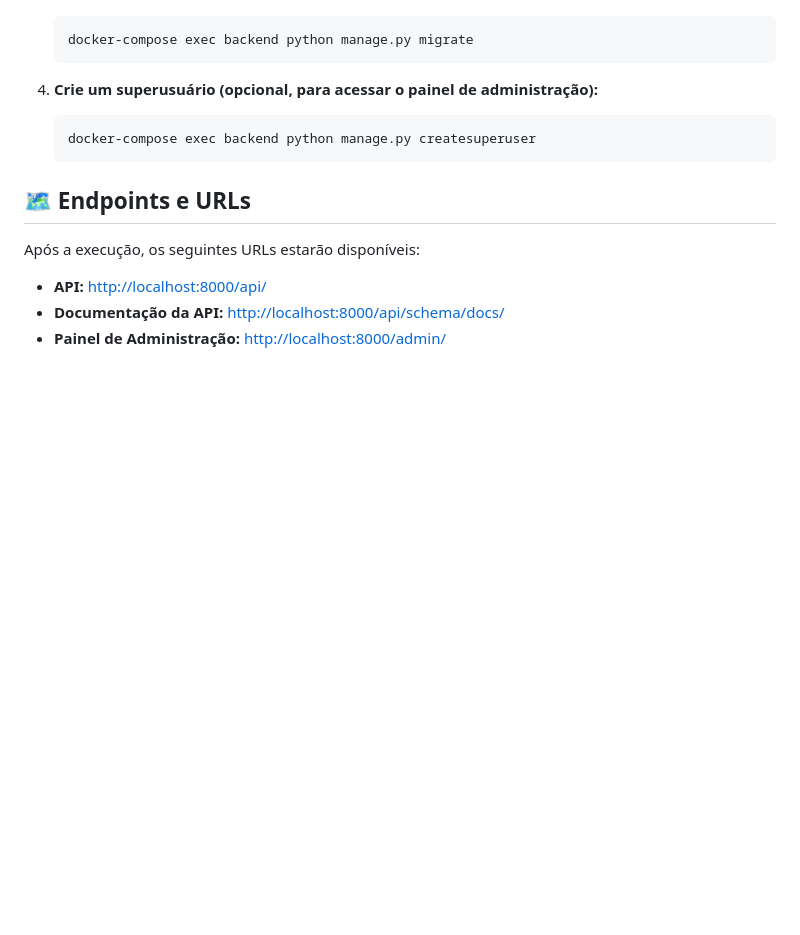
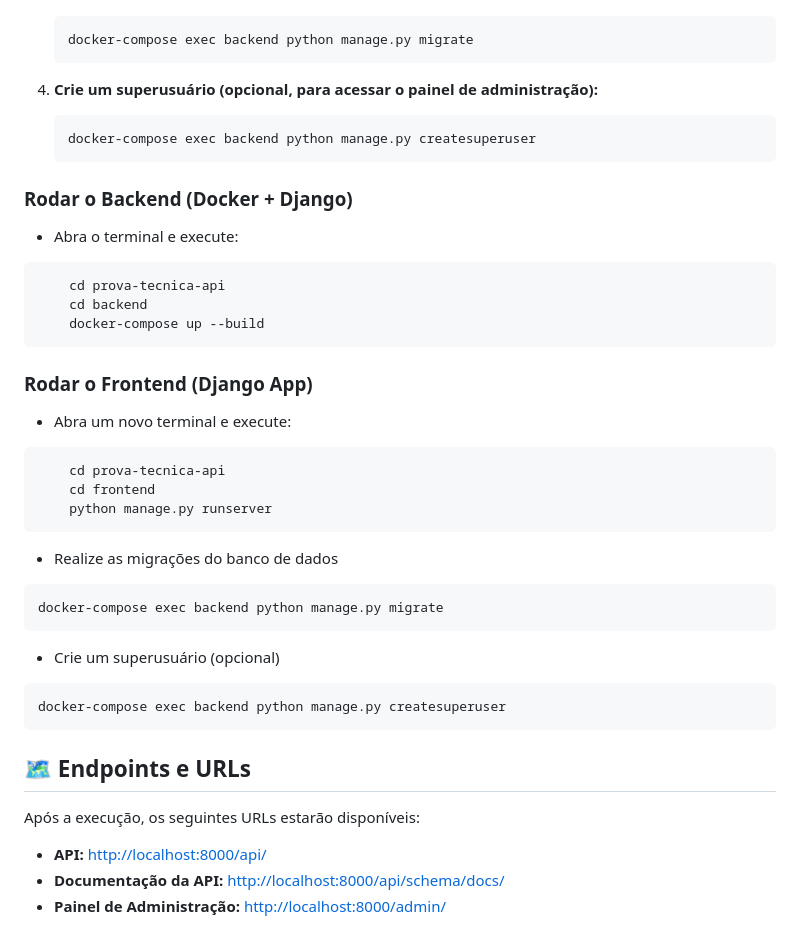
Before and after one commit to andersondv5/prova-tecnica-api-django, a Markdown page: README.md, the part around the change. Drawn GitHub-style; blank space fills up the shorter version.

````diff
--- a/README.md
+++ b/README.md
@@ -49,6 +49,36 @@ Siga os passos abaixo para configurar e rodar o projeto localmente:
     docker-compose exec backend python manage.py createsuperuser
     ```
 
+### Rodar o Backend (Docker + Django)
+
+* Abra o terminal e execute:
+```bash
+    cd prova-tecnica-api
+    cd backend
+    docker-compose up --build
+```
+
+### Rodar o Frontend (Django App)
+
+* Abra um novo terminal e execute:
+```bash
+    cd prova-tecnica-api
+    cd frontend
+    python manage.py runserver
+```
+
+* Realize as migrações do banco de dados
+
+```bash
+docker-compose exec backend python manage.py migrate
+```
+
+* Crie um superusuário (opcional)
+
+```bash
+docker-compose exec backend python manage.py createsuperuser
+```
+
 ## 🗺️ Endpoints e URLs
 
 Após a execução, os seguintes URLs estarão disponíveis:
````
